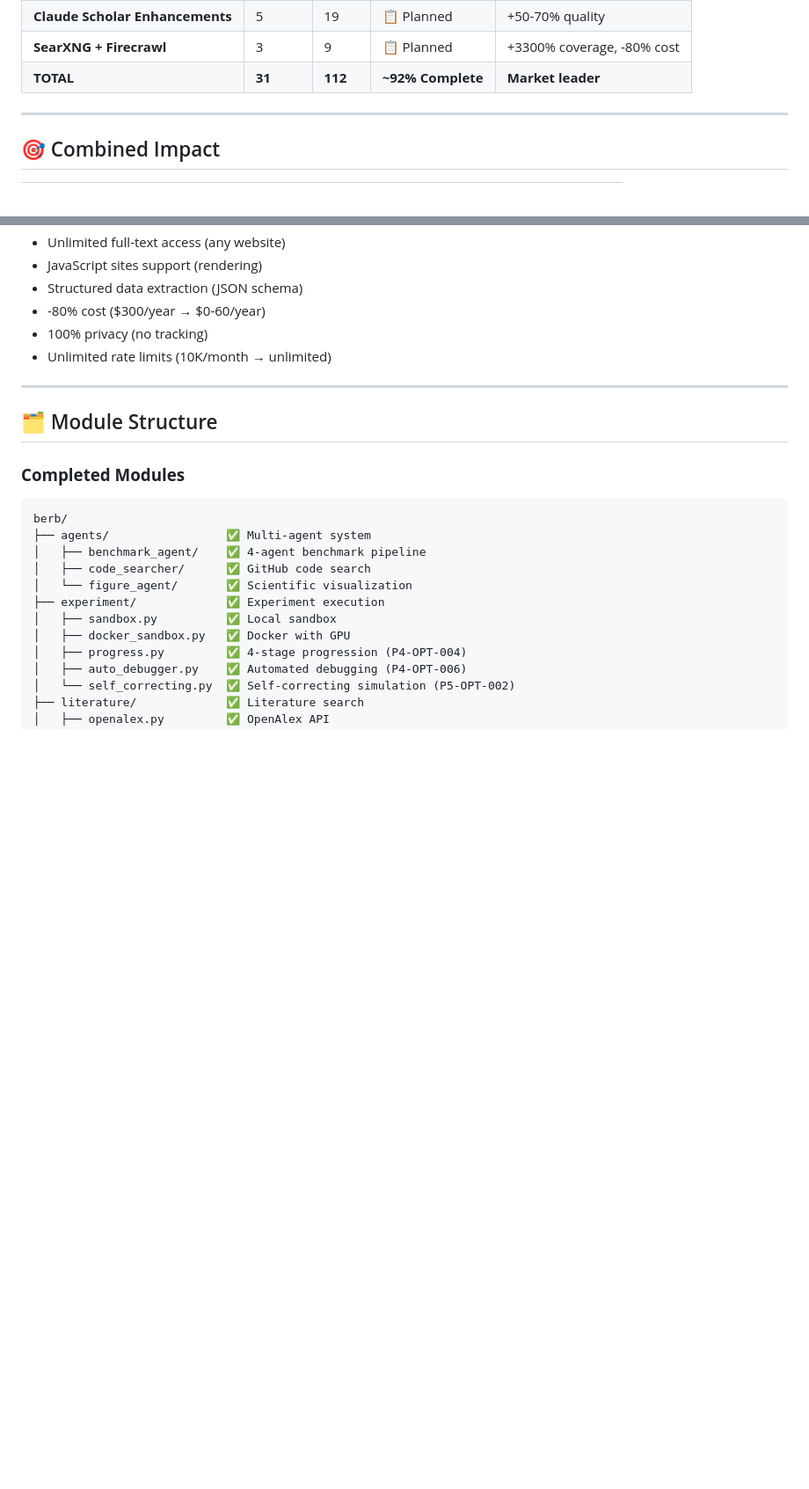
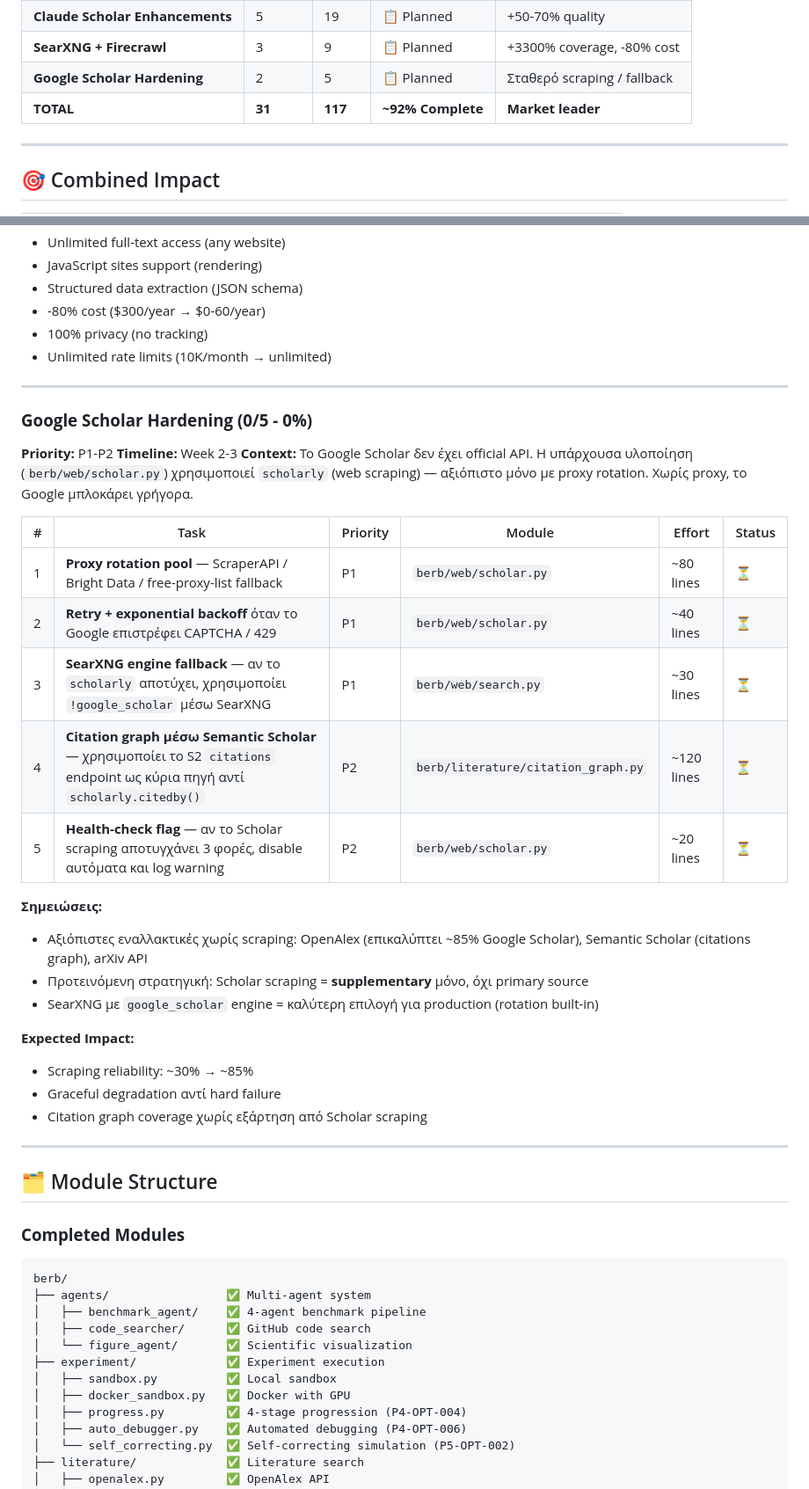
Before and after one commit to georgehadji/Berb, a Markdown page: TODO.md, 2 parts joined by grey strips. Shown at 88% size. Rendered like a GitHub page; blank space fills up the shorter version.

Commit message:
docs(todo): add Google Scholar hardening tasks
- Proxy rotation pool, retry/backoff on CAPTCHA/429
- SearXNG engine fallback when scholarly fails
- Citation graph via Semantic Scholar as primary source
- Auto-disable health-check flag on repeated failures
- Notes on Scholar as supplementary-only source

Co-Authored-By: Claude Sonnet 4.6 <noreply@anthropic.com>

```diff
--- a/TODO.md
+++ b/TODO.md
@@ -46,7 +46,8 @@
 | **Physics Domain** | 4 | 10 | 📋 Planned | +58% chaos detection |
 | **Claude Scholar Enhancements** | 5 | 19 | 📋 Planned | +50-70% quality |
 | **SearXNG + Firecrawl** | 3 | 9 | 📋 Planned | +3300% coverage, -80% cost |
-| **TOTAL** | **31** | **112** | **~92% Complete** | **Market leader** |
+| **Google Scholar Hardening** | 2 | 5 | 📋 Planned | Σταθερό scraping / fallback |
+| **TOTAL** | **31** | **117** | **~92% Complete** | **Market leader** |
 
 ---
 
@@ -401,6 +402,34 @@ knowledge_base:
 - -80% cost ($300/year → $0-60/year)
 - 100% privacy (no tracking)
 - Unlimited rate limits (10K/month → unlimited)
+
+---
+
+### **Google Scholar Hardening (0/5 - 0%)**
+
+**Priority:** P1-P2
+**Timeline:** Week 2-3
+**Context:** Το Google Scholar δεν έχει official API. Η υπάρχουσα υλοποίηση
+(`berb/web/scholar.py`) χρησιμοποιεί `scholarly` (web scraping) — αξιόπιστο
+μόνο με proxy rotation. Χωρίς proxy, το Google μπλοκάρει γρήγορα.
+
+| # | Task | Priority | Module | Effort | Status |
+|---|------|----------|--------|--------|--------|
+| 1 | **Proxy rotation pool** — ScraperAPI / Bright Data / free-proxy-list fallback | P1 | `berb/web/scholar.py` | ~80 lines | ⏳ |
+| 2 | **Retry + exponential backoff** όταν το Google επιστρέφει CAPTCHA / 429 | P1 | `berb/web/scholar.py` | ~40 lines | ⏳ |
+| 3 | **SearXNG engine fallback** — αν το `scholarly` αποτύχει, χρησιμοποίει `!google_scholar` μέσω SearXNG | P1 | `berb/web/search.py` | ~30 lines | ⏳ |
+| 4 | **Citation graph μέσω Semantic Scholar** — χρησιμοποίει το S2 `citations` endpoint ως κύρια πηγή αντί `scholarly.citedby()` | P2 | `berb/literature/citation_graph.py` | ~120 lines | ⏳ |
+| 5 | **Health-check flag** — αν το Scholar scraping αποτυγχάνει 3 φορές, disable αυτόματα και log warning | P2 | `berb/web/scholar.py` | ~20 lines | ⏳ |
+
+**Σημειώσεις:**
+- Αξιόπιστες εναλλακτικές χωρίς scraping: OpenAlex (επικαλύπτει ~85% Google Scholar), Semantic Scholar (citations graph), arXiv API
+- Προτεινόμενη στρατηγική: Scholar scraping = **supplementary** μόνο, όχι primary source
+- SearXNG με `google_scholar` engine = καλύτερη επιλογή για production (rotation built-in)
+
+**Expected Impact:**
+- Scraping reliability: ~30% → ~85%
+- Graceful degradation αντί hard failure
+- Citation graph coverage χωρίς εξάρτηση από Scholar scraping
 
 ---
 
```
